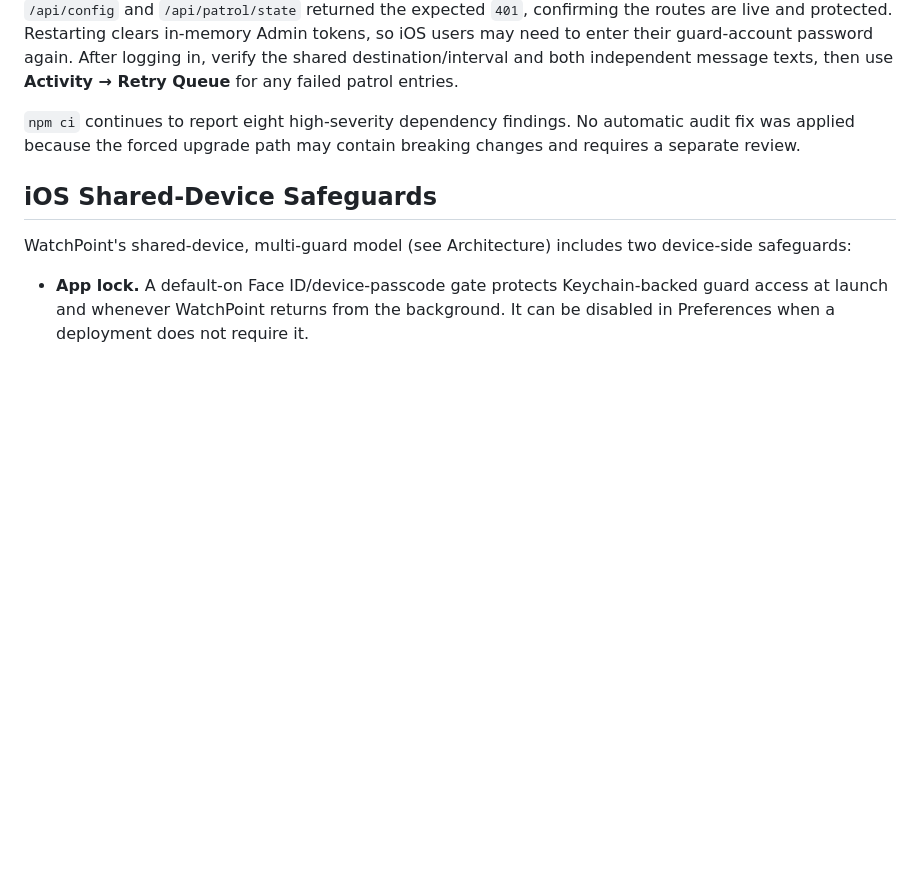
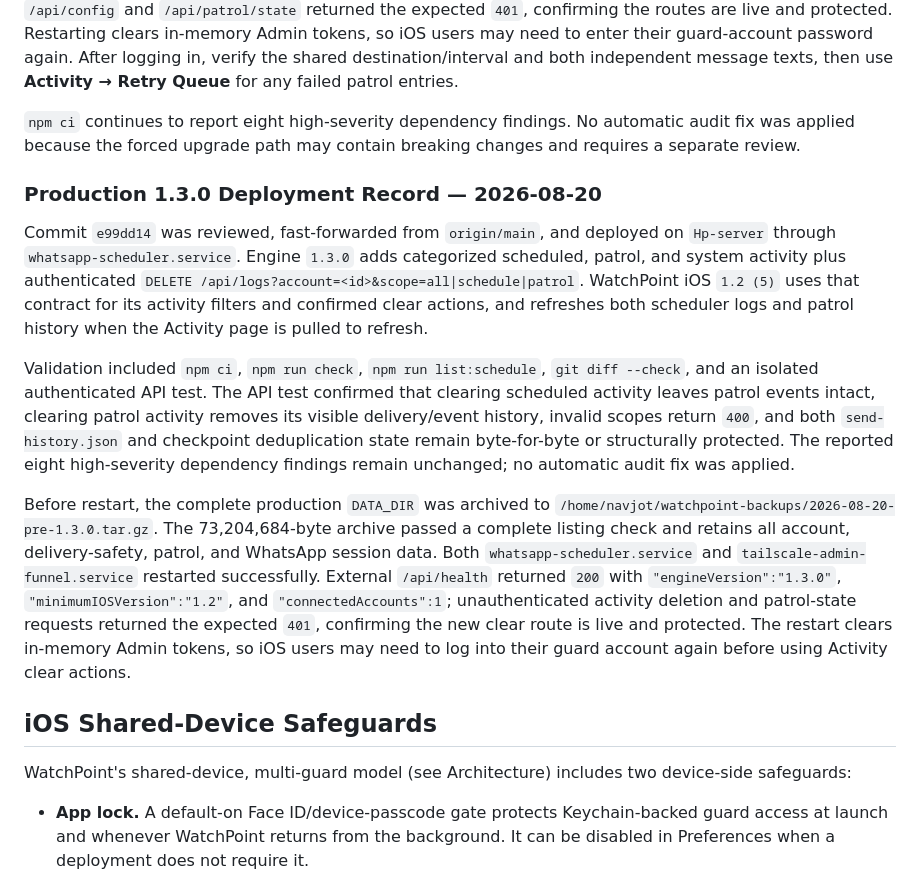
Before and after one commit to web-dev-nav/whatsapp-scheduler-bot, a Markdown page: README.md, the part around the change. Drawn GitHub-style; blank space fills up the shorter version.

Commit message:
docs: record 1.3 production rollout

```diff
--- a/README.md
+++ b/README.md
@@ -556,6 +556,14 @@ Both `whatsapp-scheduler.service` and `tailscale-admin-funnel.service` restarted
 
 `npm ci` continues to report eight high-severity dependency findings. No automatic audit fix was applied because the forced upgrade path may contain breaking changes and requires a separate review.
 
+### Production 1.3.0 Deployment Record — 2026-08-20
+
+Commit `e99dd14` was reviewed, fast-forwarded from `origin/main`, and deployed on `Hp-server` through `whatsapp-scheduler.service`. Engine `1.3.0` adds categorized scheduled, patrol, and system activity plus authenticated `DELETE /api/logs?account=<id>&scope=all|schedule|patrol`. WatchPoint iOS `1.2 (5)` uses that contract for its activity filters and confirmed clear actions, and refreshes both scheduler logs and patrol history when the Activity page is pulled to refresh.
+
+Validation included `npm ci`, `npm run check`, `npm run list:schedule`, `git diff --check`, and an isolated authenticated API test. The API test confirmed that clearing scheduled activity leaves patrol events intact, clearing patrol activity removes its visible delivery/event history, invalid scopes return `400`, and both `send-history.json` and checkpoint deduplication state remain byte-for-byte or structurally protected. The reported eight high-severity dependency findings remain unchanged; no automatic audit fix was applied.
+
+Before restart, the complete production `DATA_DIR` was archived to `/home/navjot/watchpoint-backups/2026-08-20-pre-1.3.0.tar.gz`. The 73,204,684-byte archive passed a complete listing check and retains all account, delivery-safety, patrol, and WhatsApp session data. Both `whatsapp-scheduler.service` and `tailscale-admin-funnel.service` restarted successfully. External `/api/health` returned `200` with `"engineVersion":"1.3.0"`, `"minimumIOSVersion":"1.2"`, and `"connectedAccounts":1`; unauthenticated activity deletion and patrol-state requests returned the expected `401`, confirming the new clear route is live and protected. The restart clears in-memory Admin tokens, so iOS users may need to log into their guard account again before using Activity clear actions.
+
 ## iOS Shared-Device Safeguards
 
 WatchPoint's shared-device, multi-guard model (see Architecture) includes two device-side safeguards:
```
